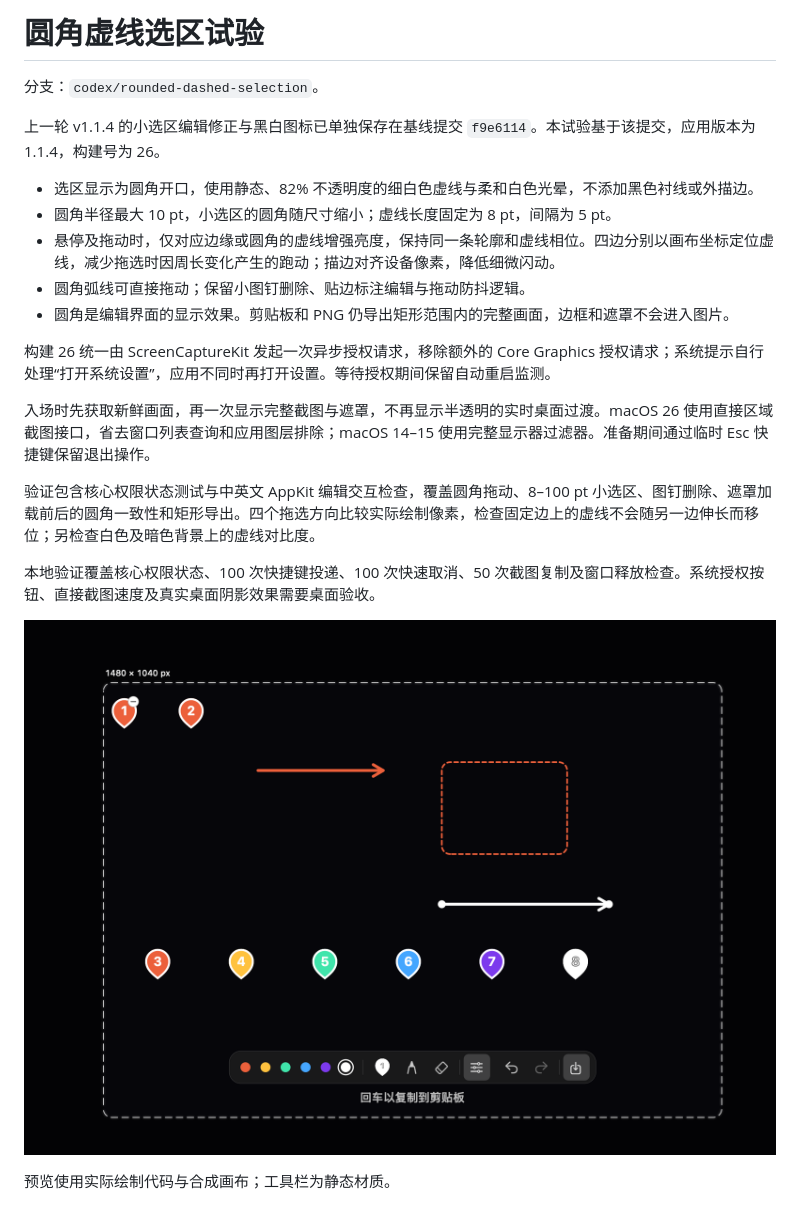
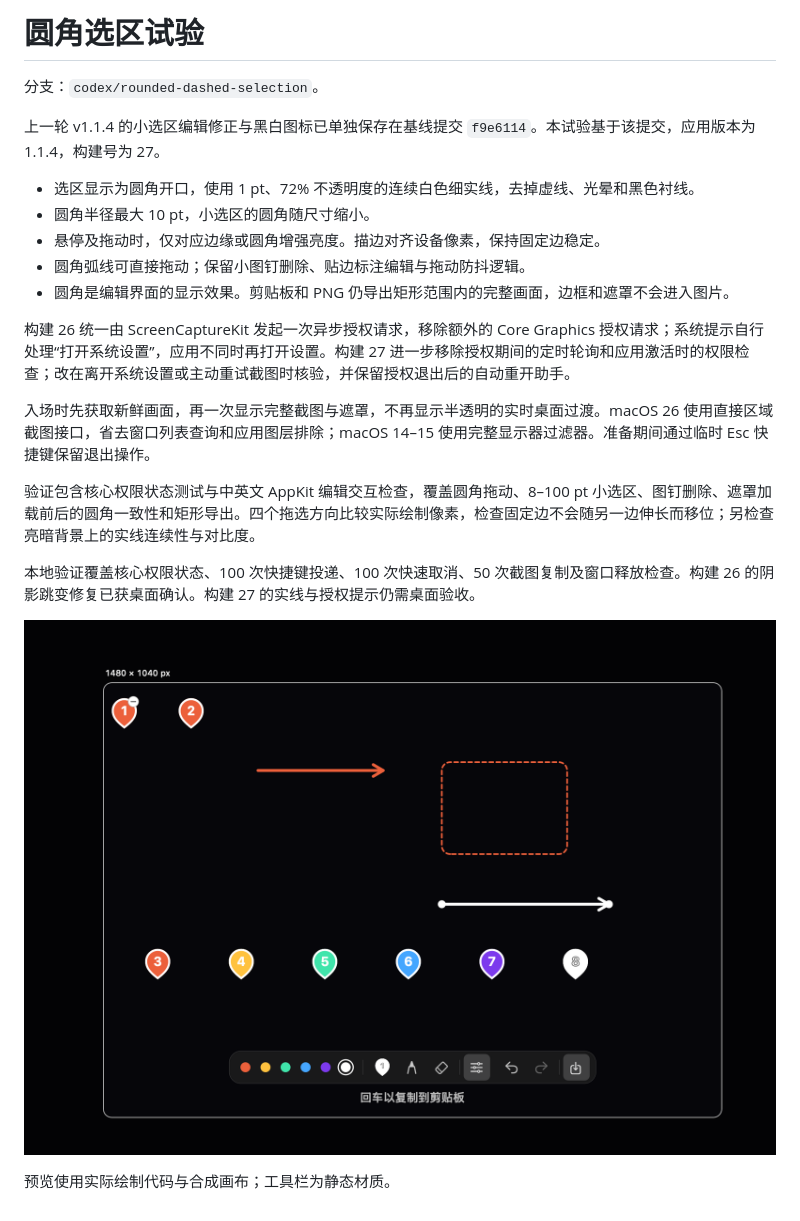
Before and after one commit to AnthemZhou/Nebula-ScreenShot, a Markdown page: docs/ROUNDED_SELECTION_EXPERIMENT.md, the part around one of its changes. GitHub-like rendering; pictures changed too: docs/rounded-selection.png.

```diff
--- a/docs/ROUNDED_SELECTION_EXPERIMENT.md
+++ b/docs/ROUNDED_SELECTION_EXPERIMENT.md
@@ -1,20 +1,20 @@
-# 圆角虚线选区试验
+# 圆角选区试验
 
 分支：`codex/rounded-dashed-selection`。
 
-上一轮 v1.1.4 的小选区编辑修正与黑白图标已单独保存在基线提交 `f9e6114`。本试验基于该提交，应用版本为 1.1.4，构建号为 26。
+上一轮 v1.1.4 的小选区编辑修正与黑白图标已单独保存在基线提交 `f9e6114`。本试验基于该提交，应用版本为 1.1.4，构建号为 27。
 
-- 选区显示为圆角开口，使用静态、82% 不透明度的细白色虚线与柔和白色光晕，不添加黑色衬线或外描边。
-- 圆角半径最大 10 pt，小选区的圆角随尺寸缩小；虚线长度固定为 8 pt，间隔为 5 pt。
-- 悬停及拖动时，仅对应边缘或圆角的虚线增强亮度，保持同一条轮廓和虚线相位。四边分别以画布坐标定位虚线，减少拖选时因周长变化产生的跑动；描边对齐设备像素，降低细微闪动。
+- 选区显示为圆角开口，使用 1 pt、72% 不透明度的连续白色细实线，去掉虚线、光晕和黑色衬线。
+- 圆角半径最大 10 pt，小选区的圆角随尺寸缩小。
+- 悬停及拖动时，仅对应边缘或圆角增强亮度。描边对齐设备像素，保持固定边稳定。
 - 圆角弧线可直接拖动；保留小图钉删除、贴边标注编辑与拖动防抖逻辑。
 - 圆角是编辑界面的显示效果。剪贴板和 PNG 仍导出矩形范围内的完整画面，边框和遮罩不会进入图片。
 
-构建 26 统一由 ScreenCaptureKit 发起一次异步授权请求，移除额外的 Core Graphics 授权请求；系统提示自行处理“打开系统设置”，应用不同时再打开设置。等待授权期间保留自动重启监测。
+构建 26 统一由 ScreenCaptureKit 发起一次异步授权请求，移除额外的 Core Graphics 授权请求；系统提示自行处理“打开系统设置”，应用不同时再打开设置。构建 27 进一步移除授权期间的定时轮询和应用激活时的权限检查；改在离开系统设置或主动重试截图时核验，并保留授权退出后的自动重开助手。
 
 入场时先获取新鲜画面，再一次显示完整截图与遮罩，不再显示半透明的实时桌面过渡。macOS 26 使用直接区域截图接口，省去窗口列表查询和应用图层排除；macOS 14–15 使用完整显示器过滤器。准备期间通过临时 Esc 快捷键保留退出操作。
 
-验证包含核心权限状态测试与中英文 AppKit 编辑交互检查，覆盖圆角拖动、8–100 pt 小选区、图钉删除、遮罩加载前后的圆角一致性和矩形导出。四个拖选方向比较实际绘制像素，检查固定边上的虚线不会随另一边伸长而移位；另检查白色及暗色背景上的虚线对比度。
+验证包含核心权限状态测试与中英文 AppKit 编辑交互检查，覆盖圆角拖动、8–100 pt 小选区、图钉删除、遮罩加载前后的圆角一致性和矩形导出。四个拖选方向比较实际绘制像素，检查固定边不会随另一边伸长而移位；另检查亮暗背景上的实线连续性与对比度。
 
-本地验证覆盖核心权限状态、100 次快捷键投递、100 次快速取消、50 次截图复制及窗口释放检查。系统授权按钮、直接截图速度及真实桌面阴影效果需要桌面验收。
+本地验证覆盖核心权限状态、100 次快捷键投递、100 次快速取消、50 次截图复制及窗口释放检查。构建 26 的阴影跳变修复已获桌面确认。构建 27 的实线与授权提示仍需桌面验收。
 
```
Also changed, not shown: other parts of docs/ROUNDED_SELECTION_EXPERIMENT.md (+1 -1 lines), CHANGELOG.md (+2 -1 lines), 7 other files.
